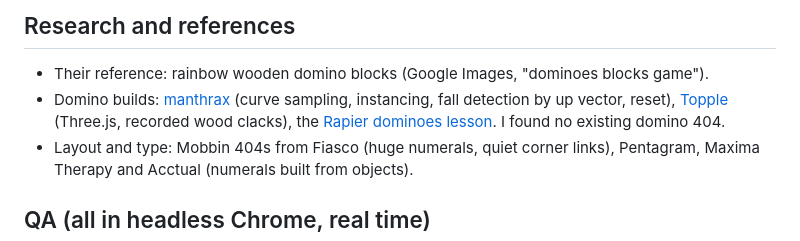
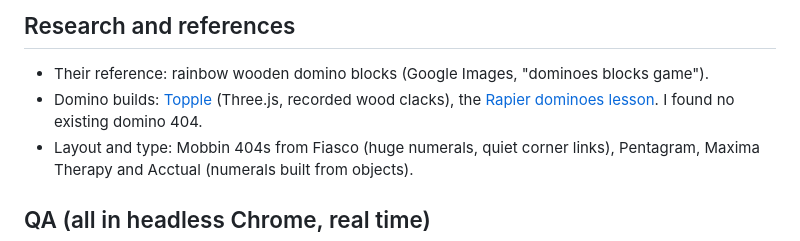
Before and after one commit to krux-creates/domino-404, a Markdown page: README.md, the part around the change. Rendered like a GitHub page.

```diff
--- a/README.md
+++ b/README.md
@@ -90,8 +90,7 @@ the centred stack).
 ## Research and references
 
 - Their reference: rainbow wooden domino blocks (Google Images, "dominoes blocks game").
-- Domino builds: [manthrax](https://manthrax.github.io/dominos/index.html) (curve sampling,
-  instancing, fall detection by up vector, reset), [Topple](https://topplegame.com/) (Three.js,
+- Domino builds: [Topple](https://topplegame.com/) (Three.js,
   recorded wood clacks), the [Rapier dominoes lesson](https://www.educative.io/courses/learn-threejs-for-computer-graphics/simulating-dominos-in-rapier).
   I found no existing domino 404.
 - Layout and type: Mobbin 404s from Fiasco (huge numerals, quiet corner links), Pentagram,
```
